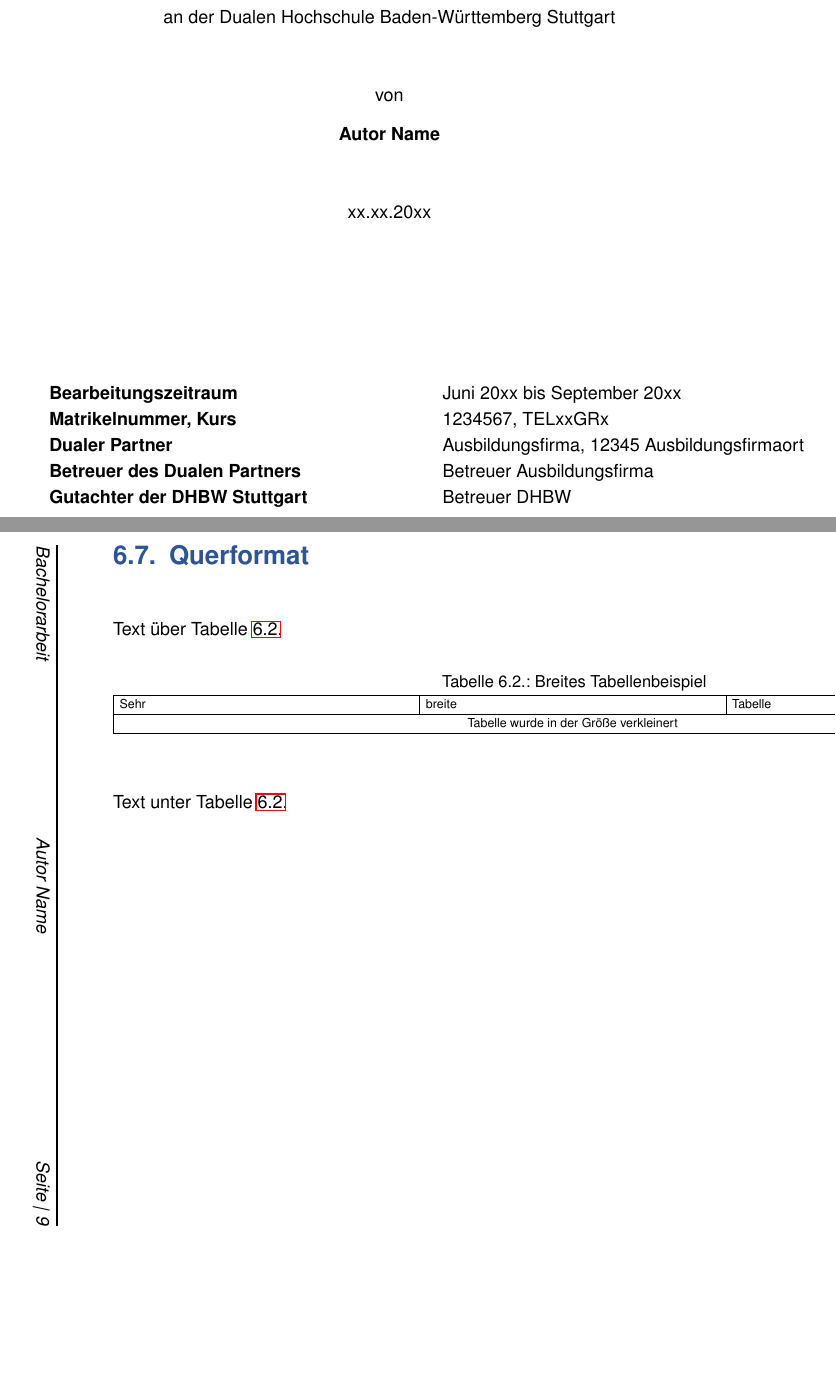
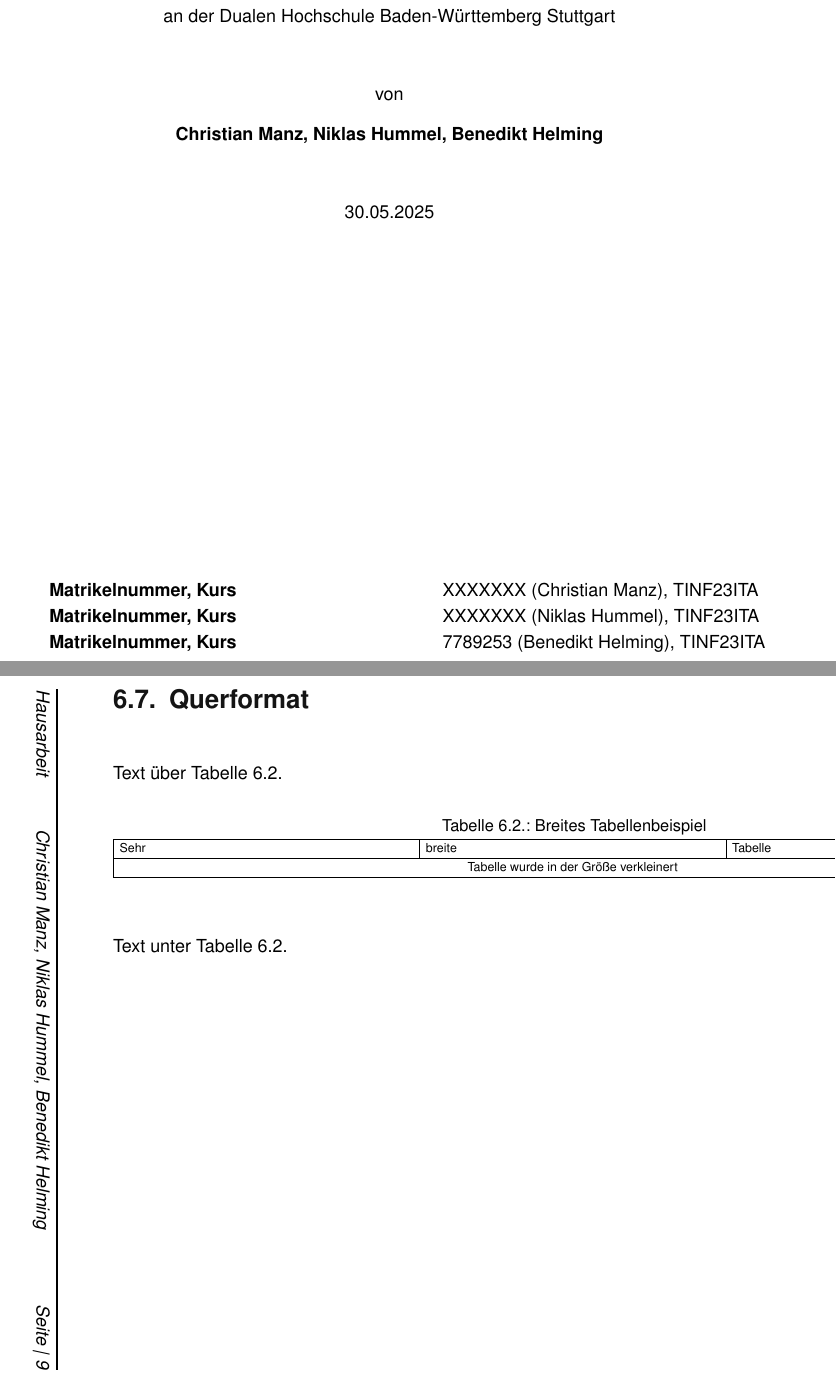
Before and after one commit to BH0454/Pruefzifferverfahren_DiskreteMathematik, a LaTeX thesis (main.tex, which reads config/config.tex, config/header.tex, resources/cover.tex): two parts of pages 2 and 17 of 25, joined at a grey line, cut so that both start at the same text, the shorter picture padded with empty space. Compiled offline with pdfLaTeX.

Commit message:
anpassung der Configuration

```diff
--- a/config/config.tex
+++ b/config/config.tex
@@ -17,12 +18,15 @@
 
 %% Document settings
-\newcommand{\documentAuthor}{Autor Name}			% Autor
-\newcommand{\documentTitle}{Titel}					% Titel
+\newcommand{\documentAuthor}{Christian Manz, Niklas Hummel, Benedikt Helming}			%Autor
+
+\newcommand{\documentTitle}{Verschiedene Prüfzifferverfahren}   	% Titel
 \newcommand{\tutor}{Betreuer Ausbildungsfirma}		% Betreuer Ausbildungsfirma, nach DIN 5008
 \newcommand{\evaluator}{Betreuer DHBW}				% Betreuer DHBW, nach DIN 5008
 \newcommand{\documentPeriod}{Juni 20xx bis September 20xx}	% Bearbeitungszeitraum
-\newcommand{\course}{TELxxGRx}						% DHBW Kurs
-\newcommand{\matriculationNumber}{1234567}			% Autormatrikelnummer
-\newcommand{\releaseDate}{xx.xx.20xx}				% Veröffentlichungsdatum
+\newcommand{\course}{TINF23ITA}						% DHBW Kurs
+\newcommand{\matriculationNumberOne}{XXXXXXX (Christian Manz)}			% Autormatrikelnummer
+\newcommand{\matriculationNumberTwo}{XXXXXXX (Niklas Hummel)}			% Autormatrikelnummer
+\newcommand{\matriculationNumberThree}{7789253 (Benedikt Helming)}			% Autormatrikelnummer
+\newcommand{\releaseDate}{30.05.2025}				% Veröffentlichungsdatum
 \newcommand{\releaseLocation}{Ausbildungsfirmaort}	% Veröffentlichungsort
 \newcommand{\degree}{Bachelor of Engineering}		% akademischer Grad
--- a/config/header.tex
+++ b/config/header.tex
@@ -71,6 +75,7 @@
 %% Sonstige Pakete
 \usepackage{todonotes}              % Todos in GROßBUCHSTABEN
 \usepackage{graphicx}               % Bilder
+\usepackage{svg}                    % SVG Bilder
 \graphicspath{{resources/images/}}  % Standard Bilderpfad
 \usepackage{subcaption}             % Mehrere Bilder/Tabllen in einer Figure
 \usepackage{tikz}                   % für komplexe Bilderstellung
@@ -85,6 +90,13 @@
 \usepackage{xurl}                   % URL Umbruch
 \usepackage{pdflscape}              % Querformat
 \usepackage{enumitem}               % Aufzählungsstile
+
+
+
+% Setzen des Pfads zu Inkscape
+\svgsetup{
+    inkscapeexe=/Applications/Inkscape.app/Contents/MacOS/inkscape
+}
 
 %% Bibliographie
 \usepackage[
@@ -103,7 +115,7 @@
 \definecolor{LinkColor}{HTML}{00007A} % Farbe
 \usepackage[%
     pdftitle={\documentTitle},
-    pdfauthor={\documentAuthor},
+    pdfauthor={\documentAuthor, \documentAuthor2},
     pdfsubject={\documentType},
     pdfcreator={pdflatex, LaTeX with KOMA-Script},
     pdfpagemode=UseOutlines,
@@ -116,7 +128,8 @@
 	menucolor=LinkColor,
 	urlcolor=LinkColor,
 	linktocpage=true,
-	bookmarksnumbered=true
+	bookmarksnumbered=true,
+    hidelinks = true
 ]{hyperref}
 
 %% Quelltext
@@ -154,7 +167,7 @@
 \def\lstlistingautorefname{Skript}
 
 %% Chapter Style
-\definecolor{chapterBlue}{RGB}{47,84,150}
+\definecolor{chapterBlue}{RGB}{20,20,20}
 \addtokomafont{chapter}{\color{chapterBlue}}
 \addtokomafont{section}{\color{chapterBlue}}
 \addtokomafont{subsection}{\color{chapterBlue}}
@@ -169,5 +182,6 @@
 
 %% Cover Einstellungen
 \title{\documentTitle}
-\author{\documentAuthor}
+\author{\documentAuthor1}
+\author{\documentAuthor2}
 \date{\releaseDate}
--- a/resources/cover.tex
+++ b/resources/cover.tex
@@ -40,14 +40,16 @@
 \begin{spacing}{1.2}
 	\begin{tabbing}
 		mmmmmmmmmmmmmmmmmmmmmmmmmm \= \kill
-		\textbf{Bearbeitungszeitraum} \> \documentPeriod \\
-		\textbf{Matrikelnummer, Kurs} \> \matriculationNumber, \course \\
+		%\textbf{Bearbeitungszeitraum} \> \documentPeriod \\
+		\textbf{Matrikelnummer, Kurs} \> \matriculationNumberOne, \course \\
+		\textbf{Matrikelnummer, Kurs} \> \matriculationNumberTwo, \course \\
+		\textbf{Matrikelnummer, Kurs} \> \matriculationNumberThree, \course \\
 		\ifDocType{T3\_3100}{%
 			% keine Firma bei T3100
 			\textbf{Betreuer der DHBW \locationUniversity} \> \evaluator
 		}{%
-			\textbf{Dualer Partner} \> \companyName, \companyLocation \\
-			\textbf{Betreuer des Dualen Partners} \> \tutor \\
+			%\textbf{Dualer Partner} \> \companyName, \companyLocation \\
+			%\textbf{Betreuer des Dualen Partners} \> \tutor \\
 		}%
 		\ifDocType{T3\_3300}{%
 			% DHBW Gutachter
```
Also changed, not shown: config/config.tex (5 more changed lines), config/header.tex (12 more changed lines), resources/cover.tex (16 more changed lines).
